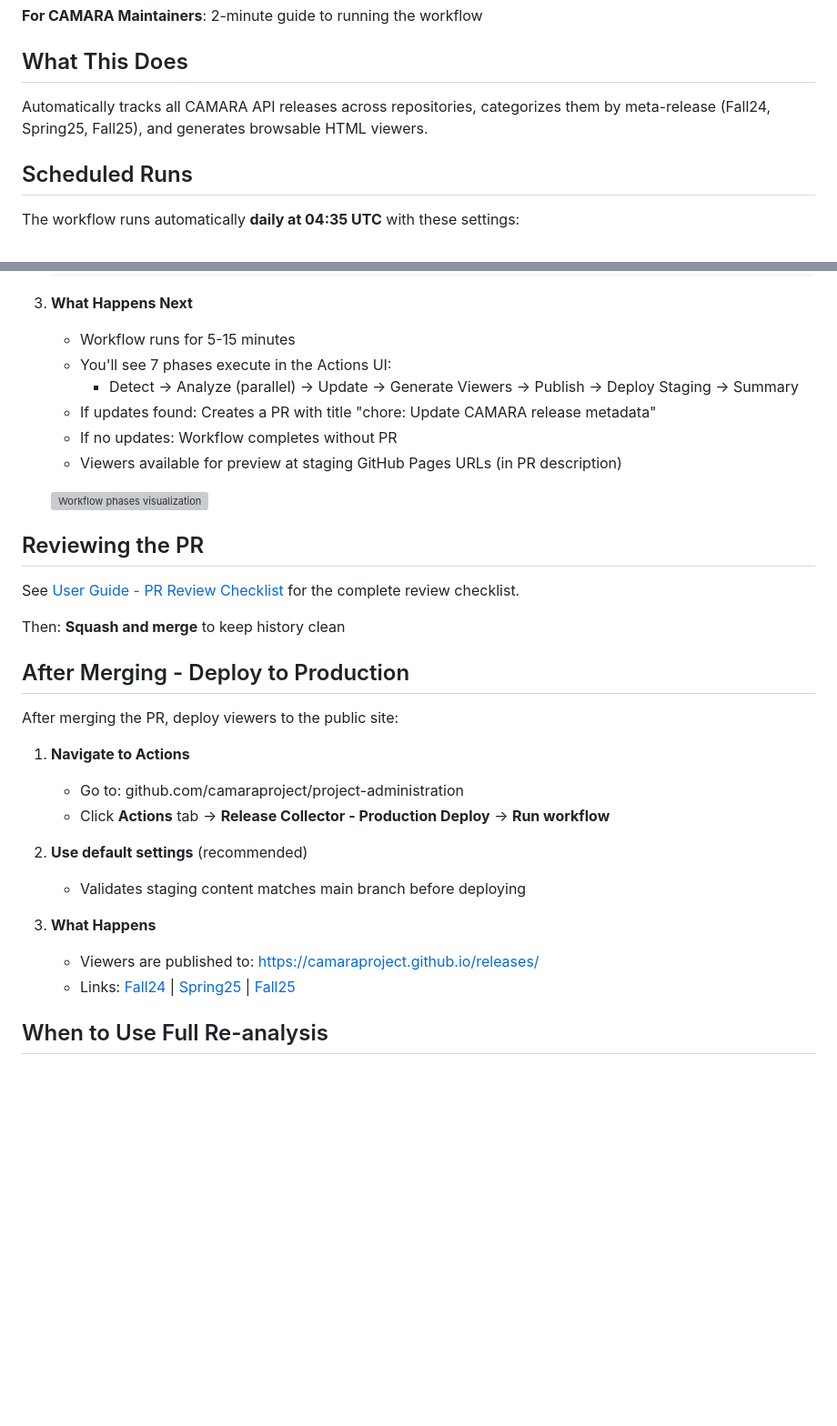
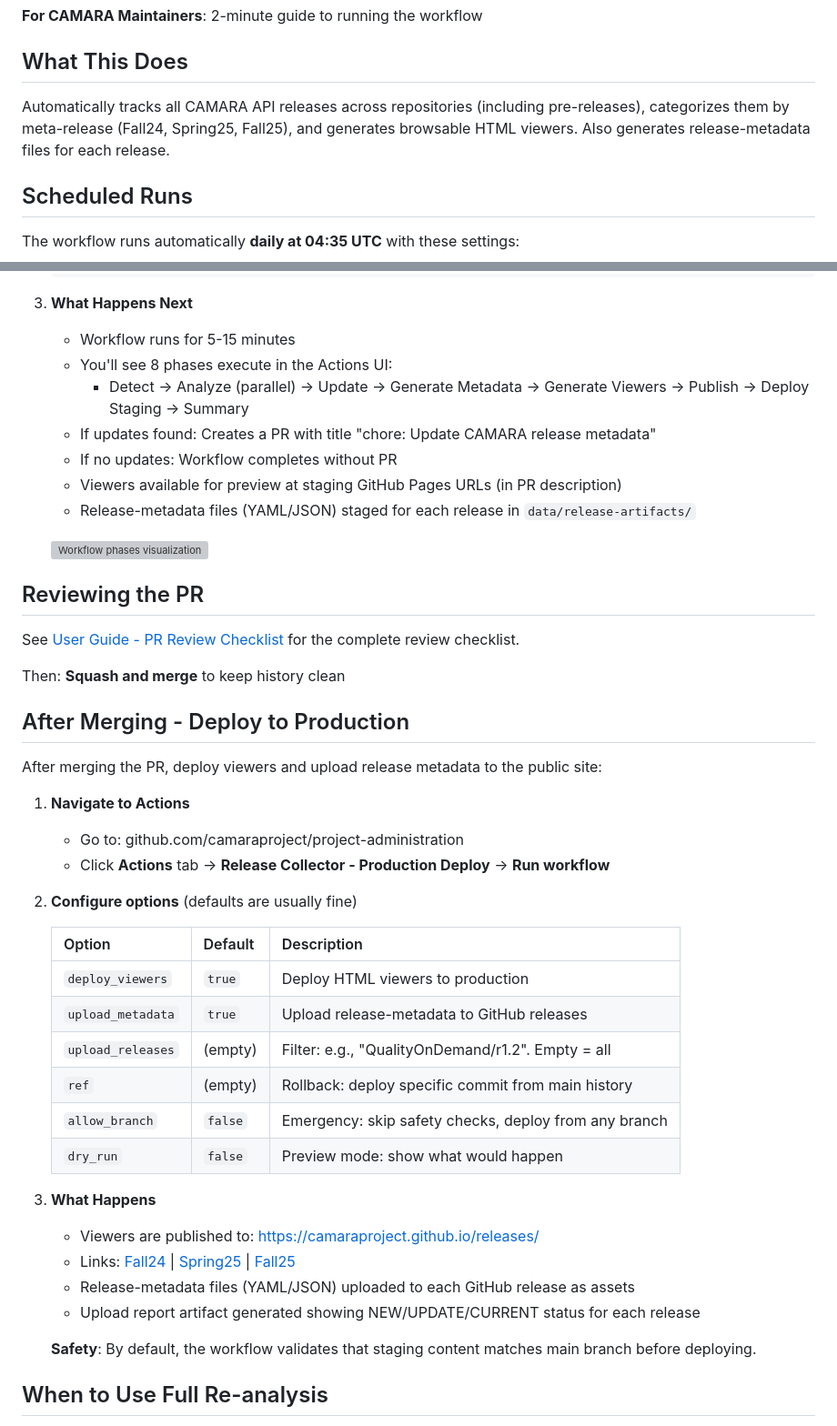
Before and after one commit to hdamker/project-administration, a Markdown page: workflows/release-collector/QUICKSTART.md, 2 parts joined by grey strips. Shown at 91% size. Drawn GitHub-style; blank space fills up the shorter version; grey boxes are pictures that could not be loaded.

```diff
--- a/workflows/release-collector/QUICKSTART.md
+++ b/workflows/release-collector/QUICKSTART.md
@@ -4,7 +4,7 @@
 
 ## What This Does
 
-Automatically tracks all CAMARA API releases across repositories, categorizes them by meta-release (Fall24, Spring25, Fall25), and generates browsable HTML viewers.
+Automatically tracks all CAMARA API releases across repositories (including pre-releases), categorizes them by meta-release (Fall24, Spring25, Fall25), and generates browsable HTML viewers. Also generates release-metadata files for each release.
 
 ## Scheduled Runs
 
@@ -47,11 +47,12 @@ When new releases are detected, a PR is created automatically. Maintainers recei
 3. **What Happens Next**
 
    - Workflow runs for 5-15 minutes
-   - You'll see 7 phases execute in the Actions UI:
-     - Detect → Analyze (parallel) → Update → Generate Viewers → Publish → Deploy Staging → Summary
+   - You'll see 8 phases execute in the Actions UI:
+     - Detect → Analyze (parallel) → Update → Generate Metadata → Generate Viewers → Publish → Deploy Staging → Summary
    - If updates found: Creates a PR with title "chore: Update CAMARA release metadata"
    - If no updates: Workflow completes without PR
    - Viewers available for preview at staging GitHub Pages URLs (in PR description)
+   - Release-metadata files (YAML/JSON) staged for each release in `data/release-artifacts/`
 
    ![Workflow phases visualization](docs/images/workflow-visualization.png)
 
@@ -63,18 +64,30 @@ Then: **Squash and merge** to keep history clean
 
 ## After Merging - Deploy to Production
 
-After merging the PR, deploy viewers to the public site:
+After merging the PR, deploy viewers and upload release metadata to the public site:
 
 1. **Navigate to Actions**
    - Go to: github.com/camaraproject/project-administration
    - Click **Actions** tab → **Release Collector - Production Deploy** → **Run workflow**
 
-2. **Use default settings** (recommended)
-   - Validates staging content matches main branch before deploying
+2. **Configure options** (defaults are usually fine)
+
+   | Option | Default | Description |
+   |--------|---------|-------------|
+   | `deploy_viewers` | `true` | Deploy HTML viewers to production |
+   | `upload_metadata` | `true` | Upload release-metadata to GitHub releases |
+   | `upload_releases` | (empty) | Filter: e.g., "QualityOnDemand/r1.2". Empty = all |
+   | `ref` | (empty) | Rollback: deploy specific commit from main history |
+   | `allow_branch` | `false` | Emergency: skip safety checks, deploy from any branch |
+   | `dry_run` | `false` | Preview mode: show what would happen |
 
 3. **What Happens**
    - Viewers are published to: https://camaraproject.github.io/releases/
    - Links: [Fall24](https://camaraproject.github.io/releases/fall24.html) | [Spring25](https://camaraproject.github.io/releases/spring25.html) | [Fall25](https://camaraproject.github.io/releases/fall25.html)
+   - Release-metadata files (YAML/JSON) uploaded to each GitHub release as assets
+   - Upload report artifact generated showing NEW/UPDATE/CURRENT status for each release
+
+   **Safety**: By default, the workflow validates that staging content matches main branch before deploying.
 
 ## When to Use Full Re-analysis
 
```
Also changed, not shown: workflows/release-collector/MAINTAINER-FAQ.md (+43 -4 lines), 1 other file.
